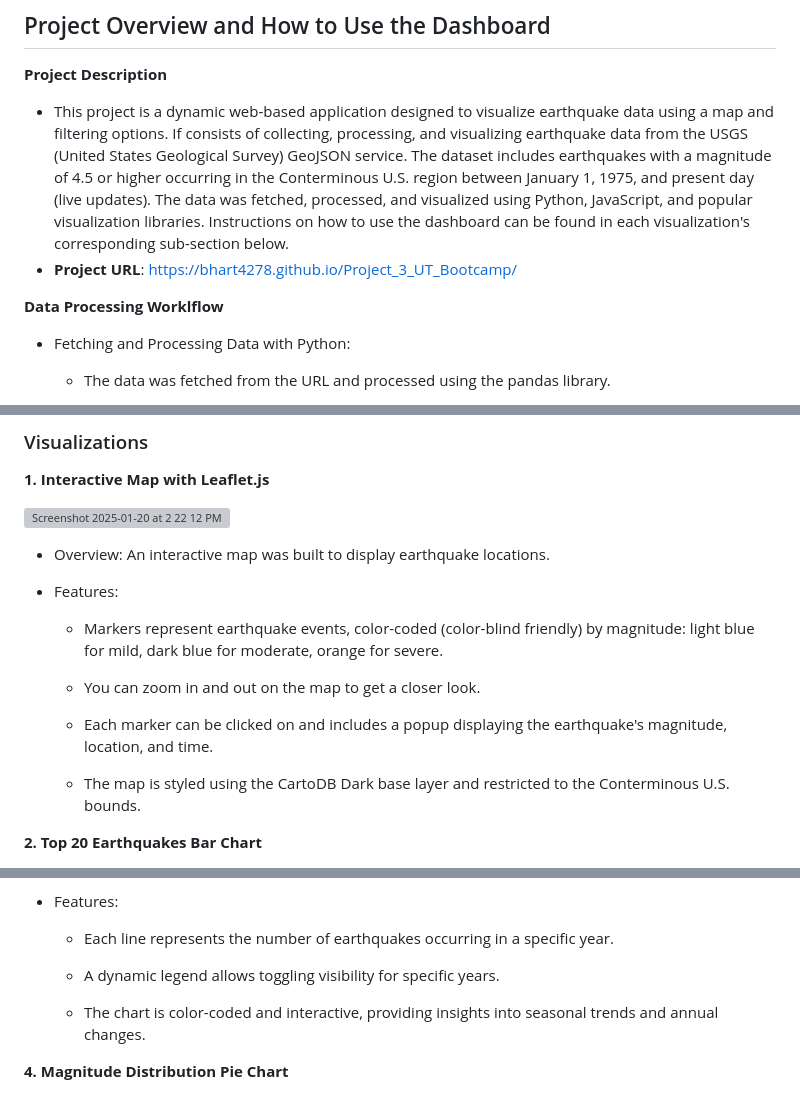
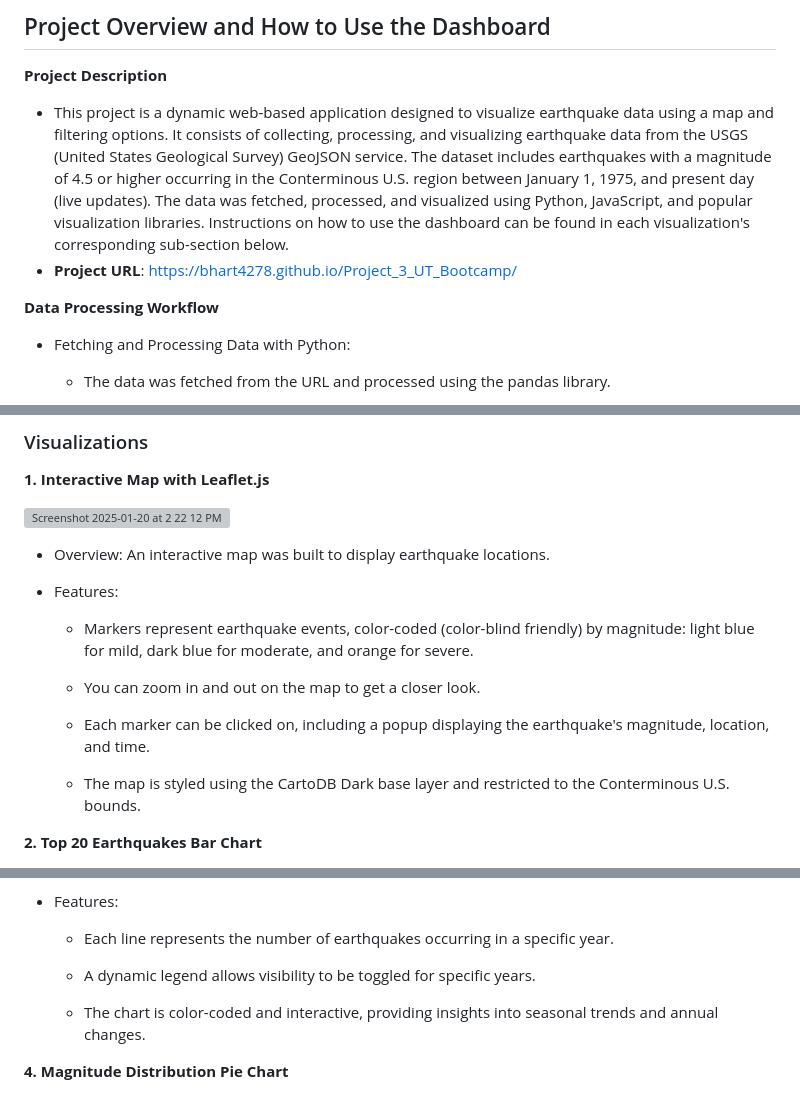
Before and after one commit to bhart4278/Project_3_UT_Bootcamp, a Markdown page: README.md, 3 parts joined by grey strips. Rendered like a GitHub page; grey boxes are pictures that could not be loaded.

Commit message:
Update README.md
Fixed some grammar errors

```diff
--- a/README.md
+++ b/README.md
@@ -5,11 +5,11 @@
 ## Project Overview and How to Use the Dashboard
 
 **Project Description**
-  - This project is a dynamic web-based application designed to visualize earthquake data using a map and filtering options. If consists of collecting, processing, and visualizing earthquake data from the USGS (United States Geological Survey) GeoJSON service. The dataset includes earthquakes with a magnitude of 4.5 or higher occurring in the Conterminous U.S. region between January 1, 1975, and present day (live updates). The data was fetched, processed, and visualized using Python, JavaScript, and popular visualization libraries. Instructions on how to use the dashboard can be found in each visualization's corresponding sub-section below.
+  - This project is a dynamic web-based application designed to visualize earthquake data using a map and filtering options. It consists of collecting, processing, and visualizing earthquake data from the USGS (United States Geological Survey) GeoJSON service. The dataset includes earthquakes with a magnitude of 4.5 or higher occurring in the Conterminous U.S. region between January 1, 1975, and present day (live updates). The data was fetched, processed, and visualized using Python, JavaScript, and popular visualization libraries. Instructions on how to use the dashboard can be found in each visualization's corresponding sub-section below.
   - **Project URL**: https://bhart4278.github.io/Project_3_UT_Bootcamp/
 
 
-**Data Processing Worklflow**
+**Data Processing Workflow**
 
 - Fetching and Processing Data with Python:
 
@@ -35,10 +35,10 @@
 
   - Features:
 
-    - Markers represent earthquake events, color-coded (color-blind friendly) by magnitude: light blue for mild, dark blue for moderate, orange for severe.
+    - Markers represent earthquake events, color-coded (color-blind friendly) by magnitude: light blue for mild, dark blue for moderate, and orange for severe.
     - You can zoom in and out on the map to get a closer look.
 
-    - Each marker can be clicked on and includes a popup displaying the earthquake's magnitude, location, and time.
+    - Each marker can be clicked on, including a popup displaying the earthquake's magnitude, location, and time.
 
     - The map is styled using the CartoDB Dark base layer and restricted to the Conterminous U.S. bounds.
 
@@ -66,7 +66,7 @@
 
   - Each line represents the number of earthquakes occurring in a specific year.
 
-  - A dynamic legend allows toggling visibility for specific years.
+  - A dynamic legend allows visibility to be toggled for specific years.
 
   - The chart is color-coded and interactive, providing insights into seasonal trends and annual changes.
 
```
Also changed, not shown: other parts of README.md (+1 -1 lines).
